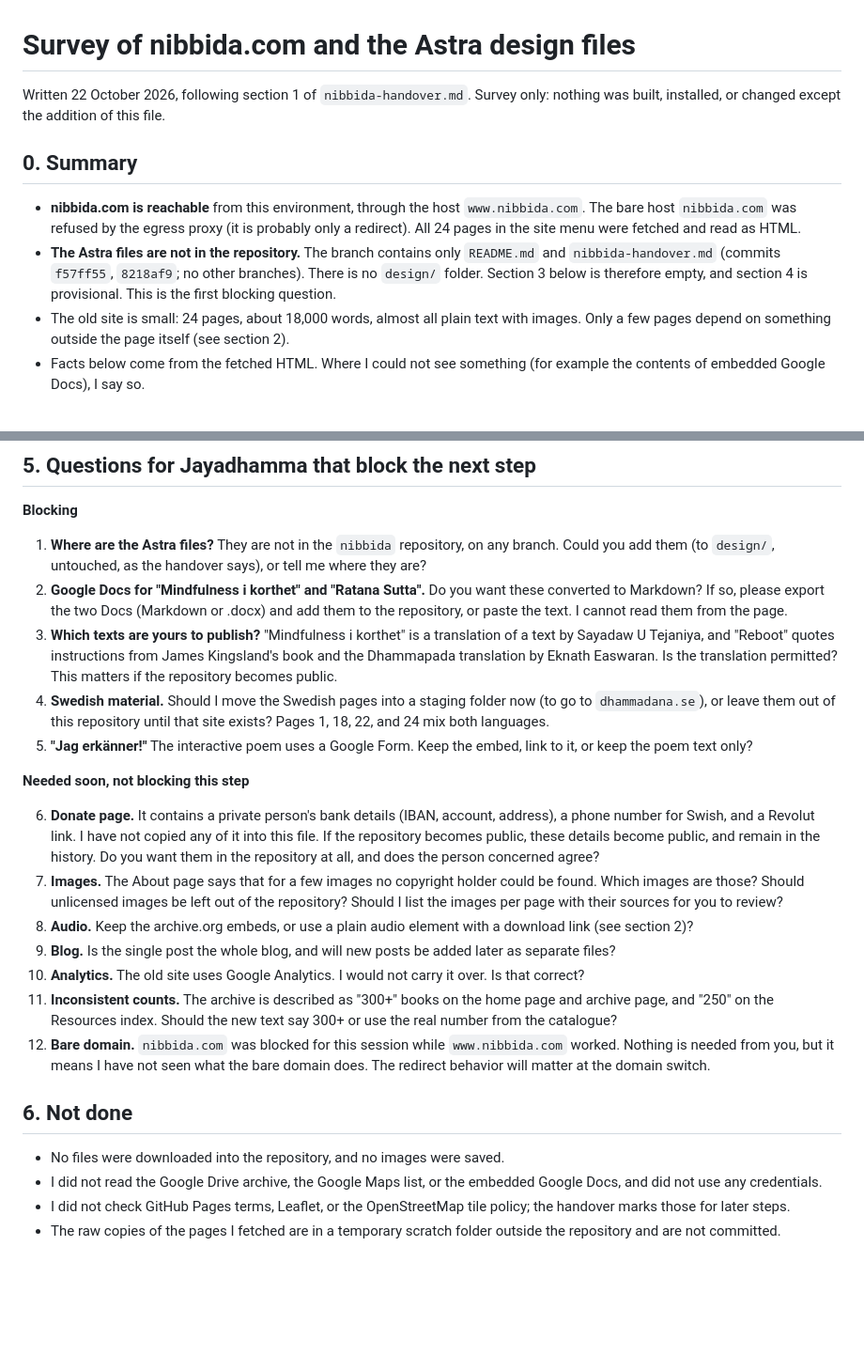
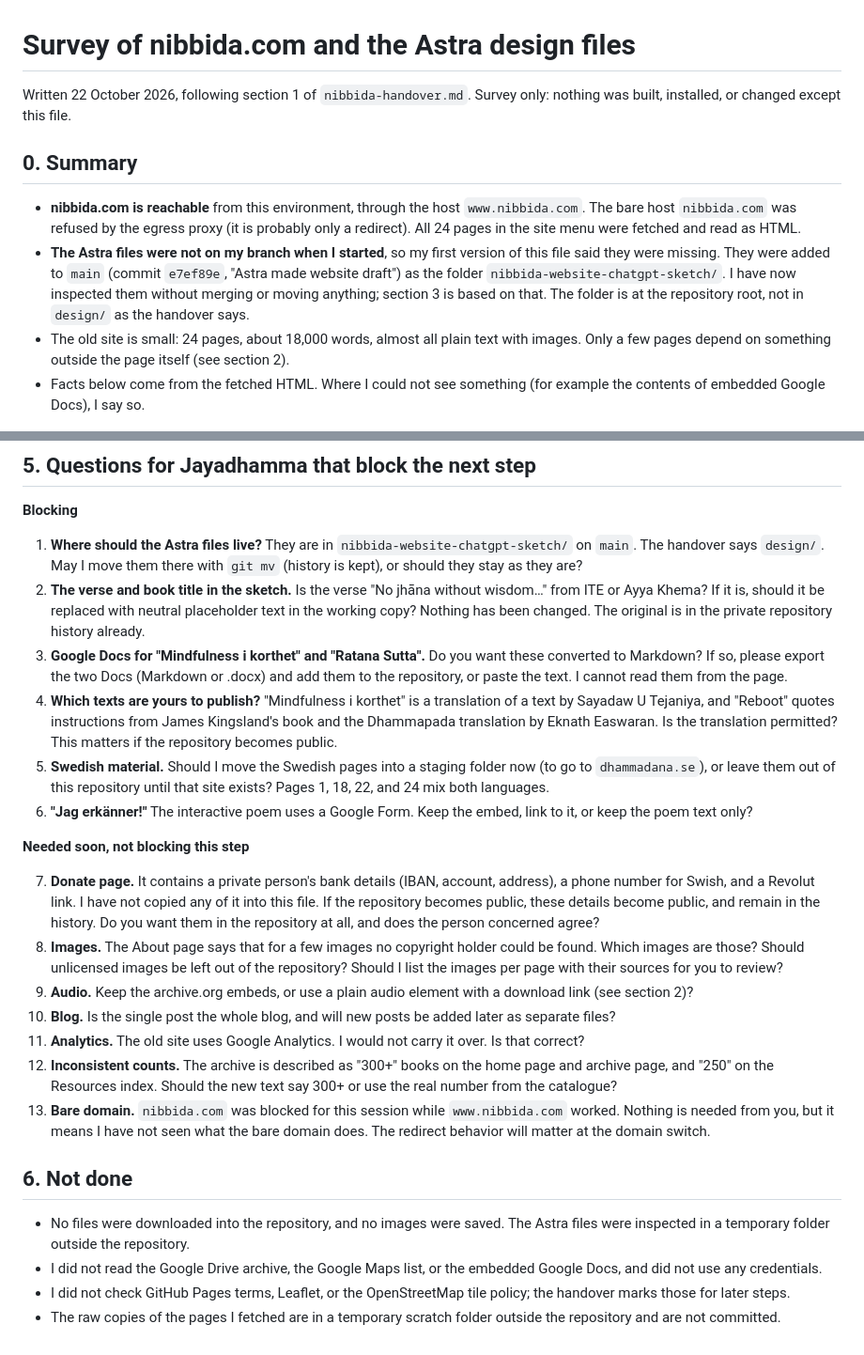
Before and after one commit to nibbidadhamma/nibbida, a Markdown page: SURVEY.md, 2 parts joined by grey strips. Shown at 94% size. Drawn GitHub-style; blank space fills up the shorter version.

Commit message:
SURVEY.md: add inventory of the Astra sketch
Co-Authored-By: Claude Sonnet 5.5 <noreply@anthropic.com>
Claude-Session: https://claude.ai/code/session_01Txe4aQ7rX1sn9w44t6anik

```diff
--- a/SURVEY.md
+++ b/SURVEY.md
@@ -1,11 +1,11 @@
 # Survey of nibbida.com and the Astra design files
 
-Written 22 October 2026, following section 1 of `nibbida-handover.md`. Survey only: nothing was built, installed, or changed except the addition of this file.
+Written 22 October 2026, following section 1 of `nibbida-handover.md`. Survey only: nothing was built, installed, or changed except this file.
 
 ## 0. Summary
 
 - **nibbida.com is reachable** from this environment, through the host `www.nibbida.com`. The bare host `nibbida.com` was refused by the egress proxy (it is probably only a redirect). All 24 pages in the site menu were fetched and read as HTML.
-- **The Astra files are not in the repository.** The branch contains only `README.md` and `nibbida-handover.md` (commits `f57ff55`, `8218af9`; no other branches). There is no `design/` folder. Section 3 below is therefore empty, and section 4 is provisional. This is the first blocking question.
+- **The Astra files were not on my branch when I started**, so my first version of this file said they were missing. They were added to `main` (commit `e7ef89e`, "Astra made website draft") as the folder `nibbida-website-chatgpt-sketch/`. I have now inspected them without merging or moving anything; section 3 is based on that. The folder is at the repository root, not in `design/` as the handover says.
 - The old site is small: 24 pages, about 18,000 words, almost all plain text with images. Only a few pages depend on something outside the page itself (see section 2).
 - Facts below come from the fetched HTML. Where I could not see something (for example the contents of embedded Google Docs), I say so.
 
@@ -116,25 +117,26 @@ What would change my recommendation: the contents of the Astra files, and the an
 
 **Blocking**
 
-1. **Where are the Astra files?** They are not in the `nibbida` repository, on any branch. Could you add them (to `design/`, untouched, as the handover says), or tell me where they are?
-2. **Google Docs for "Mindfulness i korthet" and "Ratana Sutta".** Do you want these converted to Markdown? If so, please export the two Docs (Markdown or .docx) and add them to the repository, or paste the text. I cannot read them from the page.
-3. **Which texts are yours to publish?** "Mindfulness i korthet" is a translation of a text by Sayadaw U Tejaniya, and "Reboot" quotes instructions from James Kingsland's book and the Dhammapada translation by Eknath Easwaran. Is the translation permitted? This matters if the repository becomes public.
-4. **Swedish material.** Should I move the Swedish pages into a staging folder now (to go to `dhammadana.se`), or leave them out of this repository until that site exists? Pages 1, 18, 22, and 24 mix both languages.
-5. **"Jag erkänner!"** The interactive poem uses a Google Form. Keep the embed, link to it, or keep the poem text only?
+1. **Where should the Astra files live?** They are in `nibbida-website-chatgpt-sketch/` on `main`. The handover says `design/`. May I move them there with `git mv` (history is kept), or should they stay as they are?
+2. **The verse and book title in the sketch.** Is the verse "No jhāna without wisdom…" from ITE or Ayya Khema? If it is, should it be replaced with neutral placeholder text in the working copy? Nothing has been changed. The original is in the private repository history already.
+3. **Google Docs for "Mindfulness i korthet" and "Ratana Sutta".** Do you want these converted to Markdown? If so, please export the two Docs (Markdown or .docx) and add them to the repository, or paste the text. I cannot read them from the page.
+4. **Which texts are yours to publish?** "Mindfulness i korthet" is a translation of a text by Sayadaw U Tejaniya, and "Reboot" quotes instructions from James Kingsland's book and the Dhammapada translation by Eknath Easwaran. Is the translation permitted? This matters if the repository becomes public.
+5. **Swedish material.** Should I move the Swedish pages into a staging folder now (to go to `dhammadana.se`), or leave them out of this repository until that site exists? Pages 1, 18, 22, and 24 mix both languages.
+6. **"Jag erkänner!"** The interactive poem uses a Google Form. Keep the embed, link to it, or keep the poem text only?
 
 **Needed soon, not blocking this step**
 
-6. **Donate page.** It contains a private person's bank details (IBAN, account, address), a phone number for Swish, and a Revolut link. I have not copied any of it into this file. If the repository becomes public, these details become public, and remain in the history. Do you want them in the repository at all, and does the person concerned agree?
-7. **Images.** The About page says that for a few images no copyright holder could be found. Which images are those? Should unlicensed images be left out of the repository? Should I list the images per page with their sources for you to review?
-8. **Audio.** Keep the archive.org embeds, or use a plain audio element with a download link (see section 2)?
-9. **Blog.** Is the single post the whole blog, and will new posts be added later as separate files?
-10. **Analytics.** The old site uses Google Analytics. I would not carry it over. Is that correct?
-11. **Inconsistent counts.** The archive is described as "300+" books on the home page and archive page, and "250" on the Resources index. Should the new text say 300+ or use the real number from the catalogue?
-12. **Bare domain.** `nibbida.com` was blocked for this session while `www.nibbida.com` worked. Nothing is needed from you, but it means I have not seen what the bare domain does. The redirect behavior will matter at the domain switch.
+7. **Donate page.** It contains a private person's bank details (IBAN, account, address), a phone number for Swish, and a Revolut link. I have not copied any of it into this file. If the repository becomes public, these details become public, and remain in the history. Do you want them in the repository at all, and does the person concerned agree?
+8. **Images.** The About page says that for a few images no copyright holder could be found. Which images are those? Should unlicensed images be left out of the repository? Should I list the images per page with their sources for you to review?
+9. **Audio.** Keep the archive.org embeds, or use a plain audio element with a download link (see section 2)?
+10. **Blog.** Is the single post the whole blog, and will new posts be added later as separate files?
+11. **Analytics.** The old site uses Google Analytics. I would not carry it over. Is that correct?
+12. **Inconsistent counts.** The archive is described as "300+" books on the home page and archive page, and "250" on the Resources index. Should the new text say 300+ or use the real number from the catalogue?
+13. **Bare domain.** `nibbida.com` was blocked for this session while `www.nibbida.com` worked. Nothing is needed from you, but it means I have not seen what the bare domain does. The redirect behavior will matter at the domain switch.
 
 ## 6. Not done
 
-- No files were downloaded into the repository, and no images were saved.
+- No files were downloaded into the repository, and no images were saved. The Astra files were inspected in a temporary folder outside the repository.
 - I did not read the Google Drive archive, the Google Maps list, or the embedded Google Docs, and did not use any credentials.
 - I did not check GitHub Pages terms, Leaflet, or the OpenStreetMap tile policy; the handover marks those for later steps.
 - The raw copies of the pages I fetched are in a temporary scratch folder outside the repository and are not committed.
```
Also changed, not shown: other parts of SURVEY.md (+22 -21 lines).
